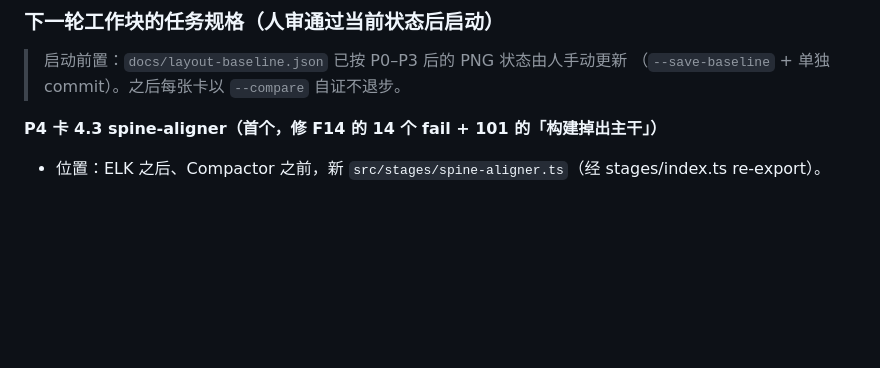
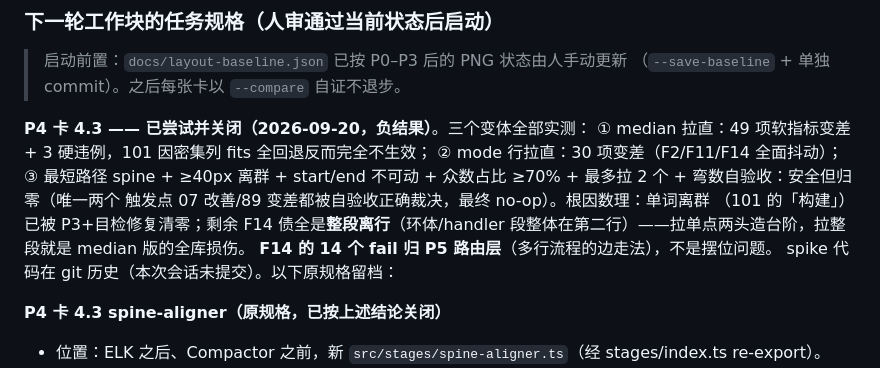
Before and after one commit to LcpMarvel/tramito-layout, a Markdown page: docs/aesthetics-diagnosis-2026-09-19.md, the part around the change. GitHub-like rendering; blank space fills up the shorter version.

Commit message:
docs: 卡4.3 负结果关闭（三变体实测数据）+ 4.4 随之跳过；F14 债归 P5

```diff
--- a/docs/aesthetics-diagnosis-2026-09-19.md
+++ b/docs/aesthetics-diagnosis-2026-09-19.md
@@ -101,7 +101,17 @@ F1–F9 里没有边交叉数、拐点数、空白率；F1/F3 把语义上必须
 > 启动前置：`docs/layout-baseline.json` 已按 P0–P3 后的 PNG 状态由人手动更新
 > （`--save-baseline` + 单独 commit）。之后每张卡以 `--compare` 自证不退步。
 
-**P4 卡 4.3 spine-aligner（首个，修 F14 的 14 个 fail + 101 的「构建掉出主干」）**
+**P4 卡 4.3 —— 已尝试并关闭（2026-09-20，负结果）**。三个变体全部实测：
+① median 拉直：49 项软指标变差 + 3 硬违例，101 因密集列 fits 全回退反而完全不生效；
+② mode 行拉直：30 项变差（F2/F11/F14 全面抖动）；③ 最短路径 spine + ≥40px 离群 +
+start/end 不可动 + 众数占比 ≥70% + 最多拉 2 个 + 弯数自验收：安全但归零（唯一两个
+触发点 07 改善/89 变差都被自验收正确裁决，最终 no-op）。根因数理：单词离群
+（101 的「构建」）已被 P3+目检修复清零；剩余 F14 债全是**整段离行**（环体/handler
+段整体在第二行）——拉单点两头造台阶，拉整段就是 median 版的全库损伤。
+**F14 的 14 个 fail 归 P5 路由层**（多行流程的边走法），不是摆位问题。
+spike 代码在 git 历史（本次会话未提交）。以下原规格留档：
+
+**P4 卡 4.3 spine-aligner（原规格，已按上述结论关闭）**
 - 位置：ELK 之后、Compactor 之前，新 `src/stages/spine-aligner.ts`（经 stages/index.ts re-export）。
 - 主干判定：图级 start→end 最重路径（卡 4.1 的定义；回边不算——evaluator 已有同款
   BFS 可参照）。lane-constrainer 的 lane-local 主干判定语义不同（lane 成员内 X 序最长链），
```
